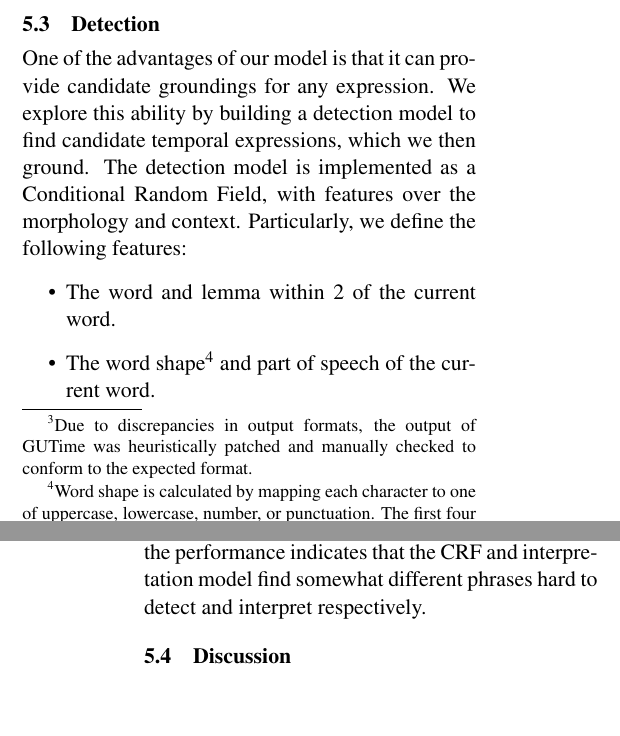
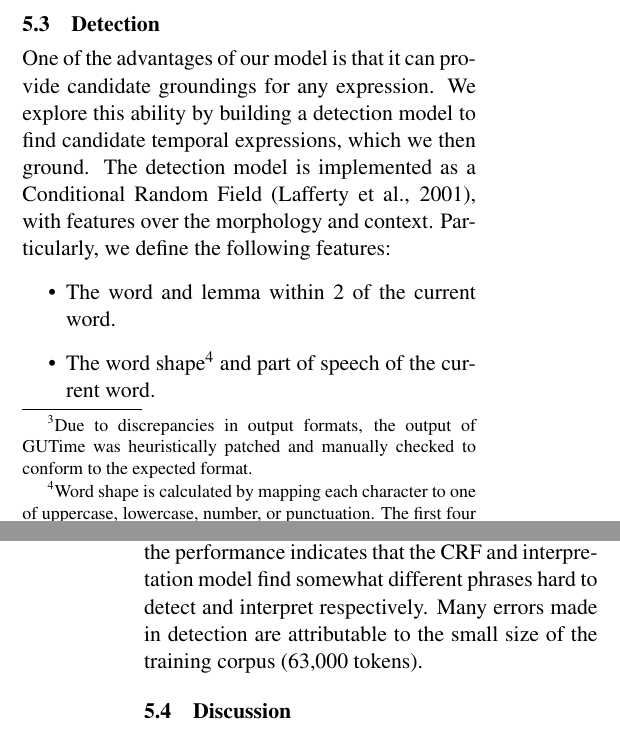
Before and after one commit to gangeli/ParsingTime, a LaTeX paper (pub/naacl2012/naacl2012.tex, which reads pub/naacl2012/result.tex): two parts of the columns of pages 8 and 9 of 10, joined at a grey line, cut so that both start at the same text, the shorter picture padded with empty space. Compiled offline with pdfLaTeX.

Commit message:
NAACL Final submission

```diff
--- a/pub/naacl2012/result.tex
+++ b/pub/naacl2012/result.tex
@@ -100,8 +100,8 @@ One of the advantages of our model is that it can provide candidate groundings f
 	expression.
 We explore this ability by building a detection model to find candidate temporal
 	expressions, which we then ground.
-The detection model is implemented as a Conditional Random Field, with features over the
-	morphology and context.
+The detection model is implemented as a Conditional Random Field \cite{key:2001lafferty-crf},
+	with features over the morphology and context.
 Particularly, we define the following features:
 \begin{itemize}
 \item The word and lemma within 2 of the current word.
@@ -148,6 +148,8 @@ Particularly, we define the following features:
 We summarize our results in \reftab{detection}, noting that the performance indicates that
 	the CRF and interpretation model find somewhat different phrases hard to detect and
 	interpret respectively.
+Many errors made in detection are attributable to the small size of the training
+	corpus (63,000 tokens).
 
 \Subsection{result-error}{Discussion}
 % -- Our Results
```
Also changed, not shown: pub/naacl2012/repr.tex (+1 -1 lines), pub/naacl2012/2012-naacl-temporal.pdf.
